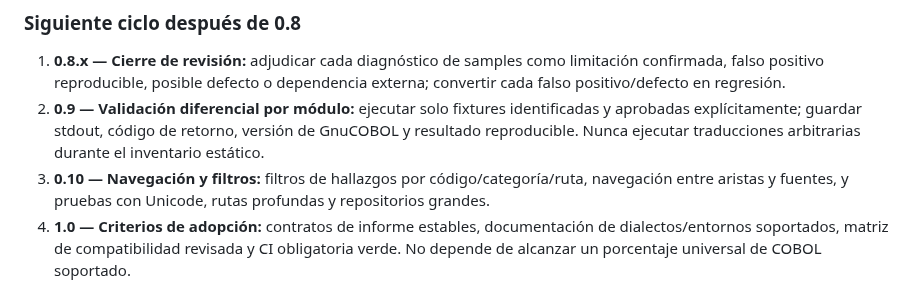
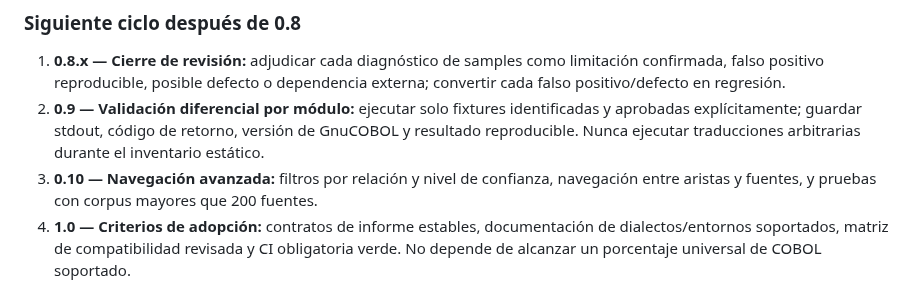
Before and after one commit to orbitalronin94/cobol2py, a Markdown page: docs/roadmap-two-weeks.md, the part around the change. GitHub-like rendering.

```diff
--- a/docs/roadmap-two-weeks.md
+++ b/docs/roadmap-two-weeks.md
@@ -139,7 +139,7 @@ Esta escala resume entregables acumulados del proyecto para ordenar el roadmap.
 
 1. **0.8.x — Cierre de revisión:** adjudicar cada diagnóstico de samples como limitación confirmada, falso positivo reproducible, posible defecto o dependencia externa; convertir cada falso positivo/defecto en regresión.
 2. **0.9 — Validación diferencial por módulo:** ejecutar solo fixtures identificadas y aprobadas explícitamente; guardar stdout, código de retorno, versión de GnuCOBOL y resultado reproducible. Nunca ejecutar traducciones arbitrarias durante el inventario estático.
-3. **0.10 — Navegación y filtros:** filtros de hallazgos por código/categoría/ruta, navegación entre aristas y fuentes, y pruebas con Unicode, rutas profundas y repositorios grandes.
+3. **0.10 — Navegación avanzada:** filtros por relación y nivel de confianza, navegación entre aristas y fuentes, y pruebas con corpus mayores que 200 fuentes.
 4. **1.0 — Criterios de adopción:** contratos de informe estables, documentación de dialectos/entornos soportados, matriz de compatibilidad revisada y CI obligatoria verde. No depende de alcanzar un porcentaje universal de COBOL soportado.
 
 El criterio de avance no es el número de versión: cada hito exige cambios integrados, regresiones, evidencia de CI y límites documentados. Un hallazgo no se marca como falso positivo solo porque la salida Python compile.
```
